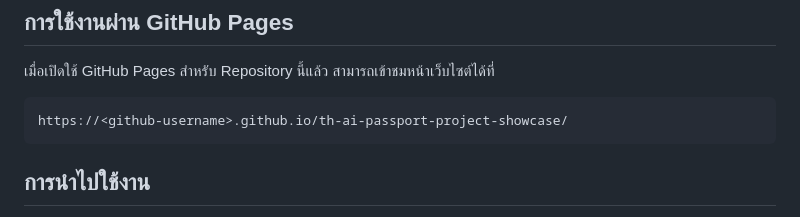
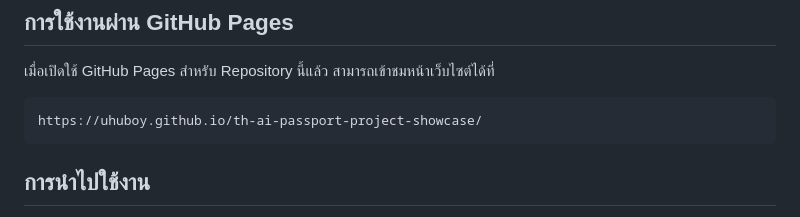
Before and after one commit to uhuboy/th-ai-passport-project-showcase, a Markdown page: README.MD, the part around the change. Drawn GitHub-style.

Commit message:
Update GitHub Pages URL in README

````diff
--- a/README.MD
+++ b/README.MD
@@ -25,7 +25,7 @@
 เมื่อเปิดใช้ GitHub Pages สำหรับ Repository นี้แล้ว สามารถเข้าชมหน้าเว็บไซต์ได้ที่
 
 ```text
-https://<github-username>.github.io/th-ai-passport-project-showcase/
+https://uhuboy.github.io/th-ai-passport-project-showcase/
 ```
 
 ## การนำไปใช้งาน
````
